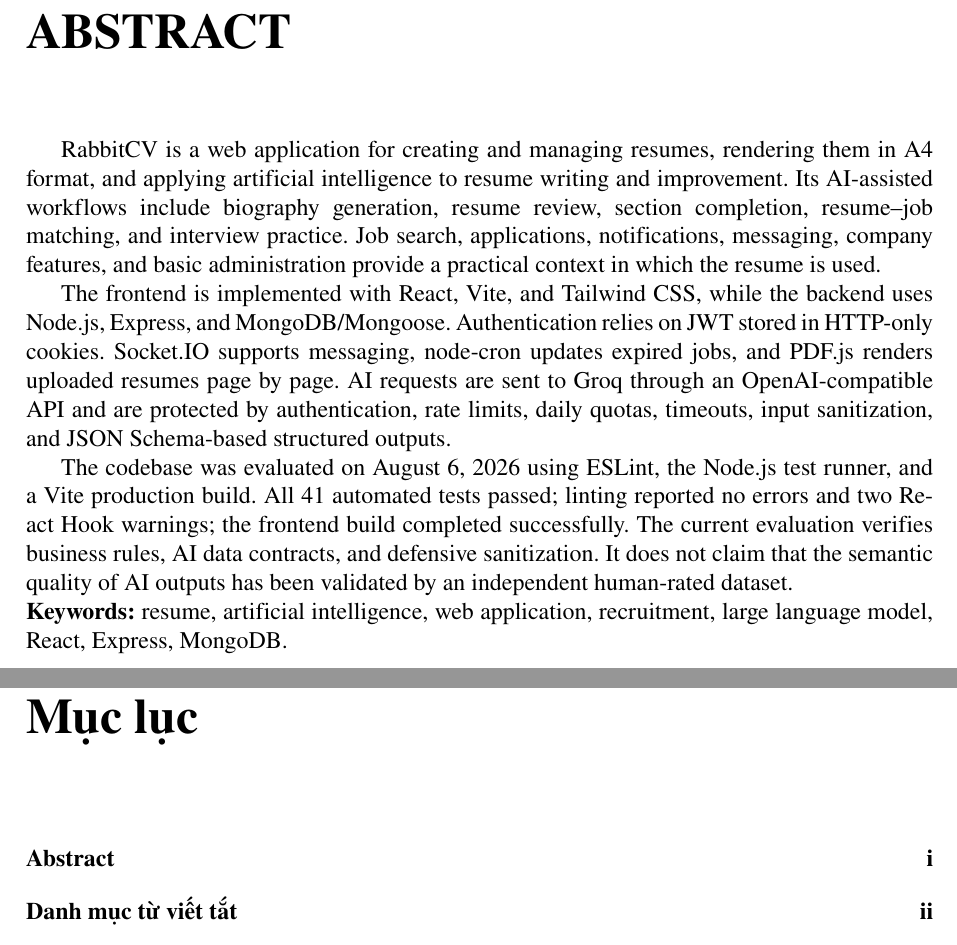
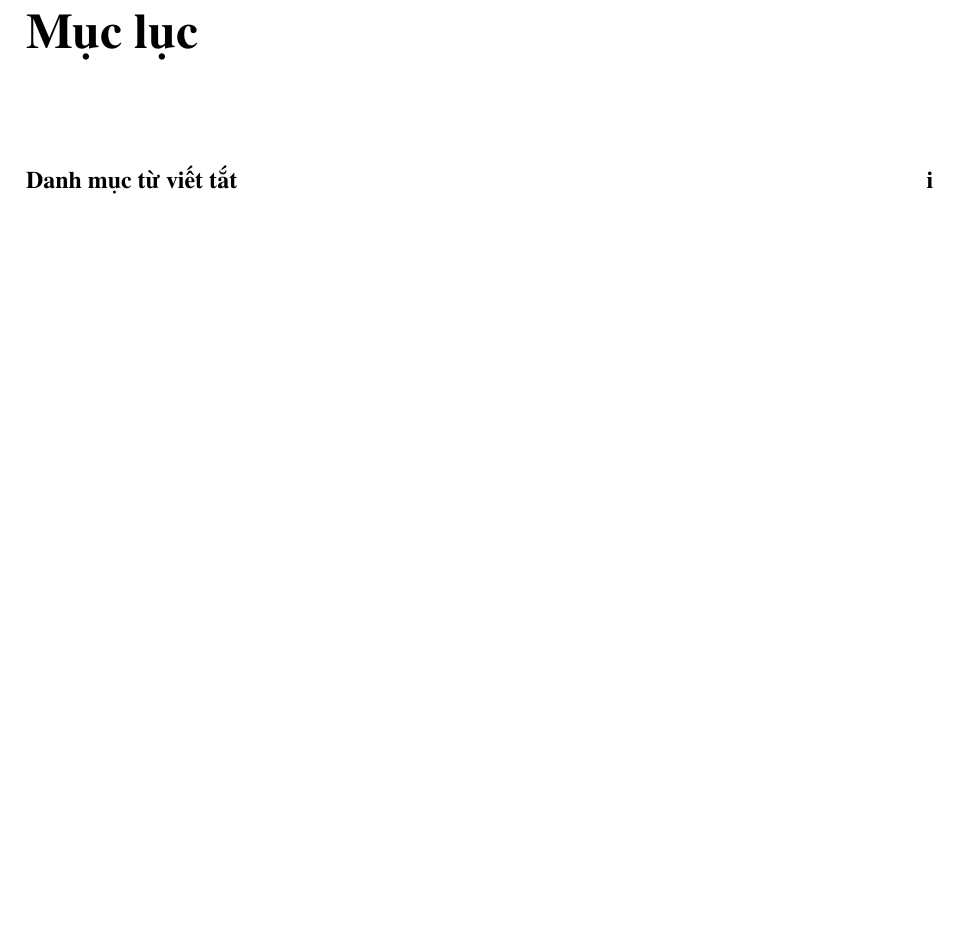
Before and after one commit to vinhvt619/DACN, a LaTeX thesis (main.tex): two parts of pages 6 and 8 of 43 before the commit and part of page 7 of 42 after it, the two joined at a grey line, cut at the place of the change, the shorter picture padded with empty space. Compiled offline with pdfLaTeX.

Commit message:
docs: remove English abstract

```diff
--- a/main.tex
+++ b/main.tex
@@ -87,16 +87,6 @@
   \noindent\textbf{Từ khóa:} CV, trí tuệ nhân tạo, ứng dụng web, tuyển dụng, mô hình ngôn ngữ lớn, React, Express, MongoDB.
 \end{abstract}
 
-\chapter*{ABSTRACT}
-\addcontentsline{toc}{chapter}{Abstract}
-RabbitCV is a web application for creating and managing resumes, rendering them in A4 format, and applying artificial intelligence to resume writing and improvement. Its AI-assisted workflows include biography generation, resume review, section completion, resume--job matching, and interview practice. Job search, applications, notifications, messaging, company features, and basic administration provide a practical context in which the resume is used.
-
-The frontend is implemented with React, Vite, and Tailwind CSS, while the backend uses Node.js, Express, and MongoDB/Mongoose. Authentication relies on JWT stored in HTTP-only cookies. Socket.IO supports messaging, node-cron updates expired jobs, and PDF.js renders uploaded resumes page by page. AI requests are sent to Groq through an OpenAI-compatible API and are protected by authentication, rate limits, daily quotas, timeouts, input sanitization, and JSON Schema-based structured outputs.
-
-The codebase was evaluated on August 6, 2026 using ESLint, the Node.js test runner, and a Vite production build. All 41 automated tests passed; linting reported no errors and two React Hook warnings; the frontend build completed successfully. The current evaluation verifies business rules, AI data contracts, and defensive sanitization. It does not claim that the semantic quality of AI outputs has been validated by an independent human-rated dataset.
-
-\noindent\textbf{Keywords:} resume, artificial intelligence, web application, recruitment, large language model, React, Express, MongoDB.
-
 \chapter*{DANH MỤC TỪ VIẾT TẮT}
 \addcontentsline{toc}{chapter}{Danh mục từ viết tắt}
 \noindent\begin{tabularx}{\textwidth}{>{\bfseries}p{0.18\textwidth}Y}
```
